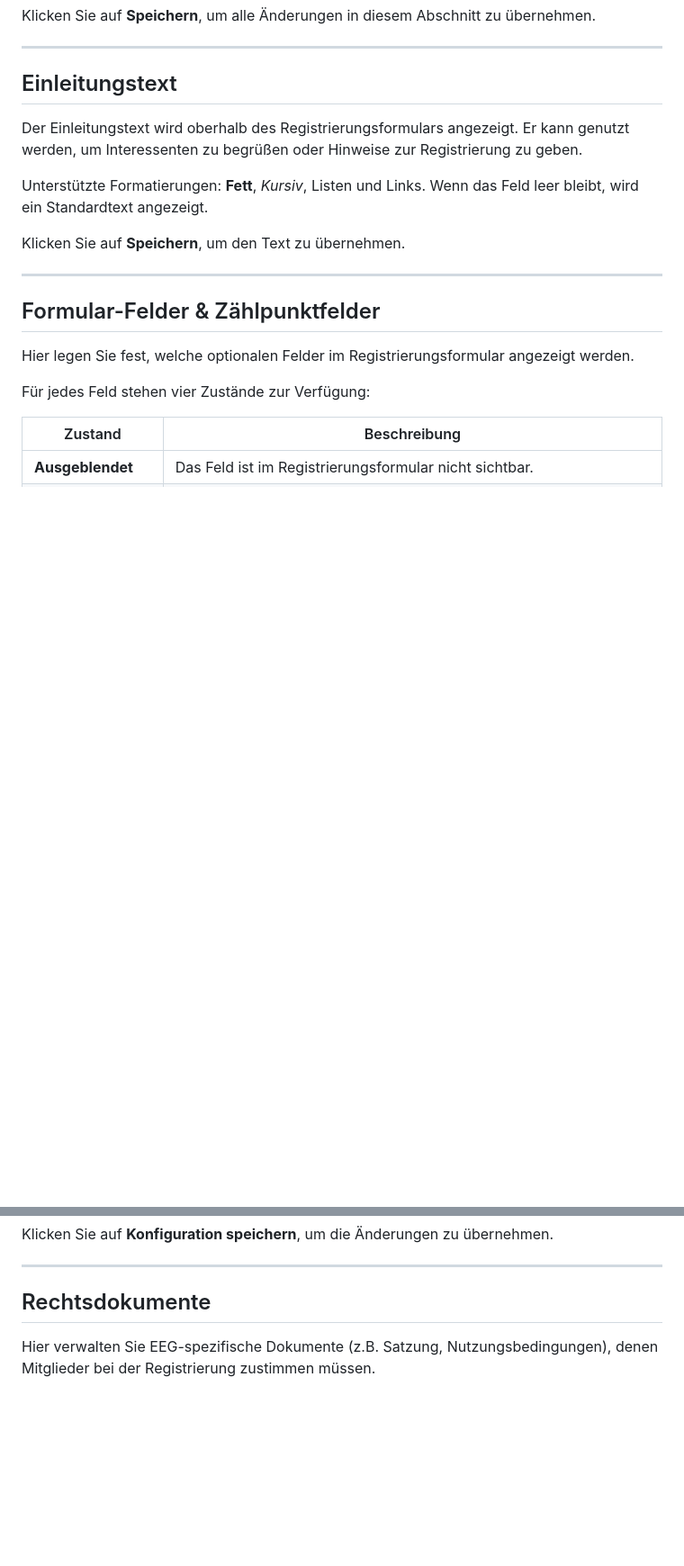
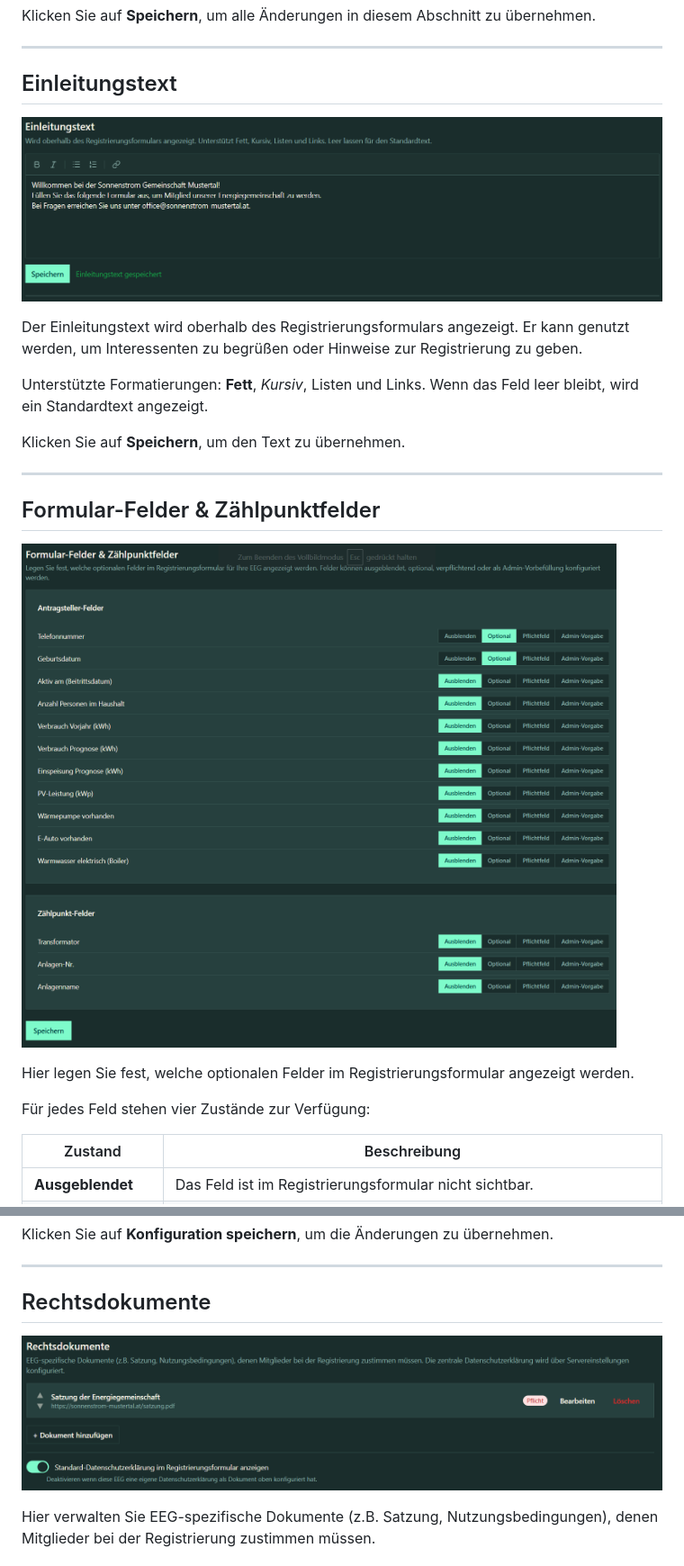
Before and after one commit to Marki4711/eegfaktura-member-onboarding, a Markdown page: docs/user-guide/06-admin-settings.md, 2 parts joined by grey strips. Shown at 90% size. Rendered like a GitHub page; pictures changed too: docs/user-guide/images/admin-settings-fields.png (added), docs/user-guide/images/admin-settings-intro.png (added), docs/user-guide/images/admin-settings-legal.png (added); blank space fills up the shorter version.

Commit message:
docs: Add admin settings screenshots to user guide
Co-Authored-By: Claude Sonnet 4.6 <noreply@anthropic.com>

```diff
--- a/docs/user-guide/06-admin-settings.md
+++ b/docs/user-guide/06-admin-settings.md
@@ -42,6 +42,8 @@ Klicken Sie auf **Speichern**, um alle Änderungen in diesem Abschnitt zu übern
 
 ## Einleitungstext
 
+![Einleitungstext](images/admin-settings-intro.png)
+
 Der Einleitungstext wird oberhalb des Registrierungsformulars angezeigt. Er kann genutzt werden, um Interessenten zu begrüßen oder Hinweise zur Registrierung zu geben.
 
 Unterstützte Formatierungen: **Fett**, *Kursiv*, Listen und Links. Wenn das Feld leer bleibt, wird ein Standardtext angezeigt.
@@ -51,6 +53,8 @@ Klicken Sie auf **Speichern**, um den Text zu übernehmen.
 ---
 
 ## Formular-Felder & Zählpunktfelder
+
+![Formular-Felder](images/admin-settings-fields.png)
 
 Hier legen Sie fest, welche optionalen Felder im Registrierungsformular angezeigt werden.
 
@@ -68,6 +72,8 @@ Klicken Sie auf **Konfiguration speichern**, um die Änderungen zu übernehmen.
 ---
 
 ## Rechtsdokumente
+
+![Rechtsdokumente](images/admin-settings-legal.png)
 
 Hier verwalten Sie EEG-spezifische Dokumente (z.B. Satzung, Nutzungsbedingungen), denen Mitglieder bei der Registrierung zustimmen müssen.
 
```
Also changed, not shown: other parts of docs/user-guide/06-admin-settings.md (+2 -0 lines), docs/user-guide/images/admin-settings-api.png (added), docs/user-guide/images/admin-settings-eeg.png (added).
